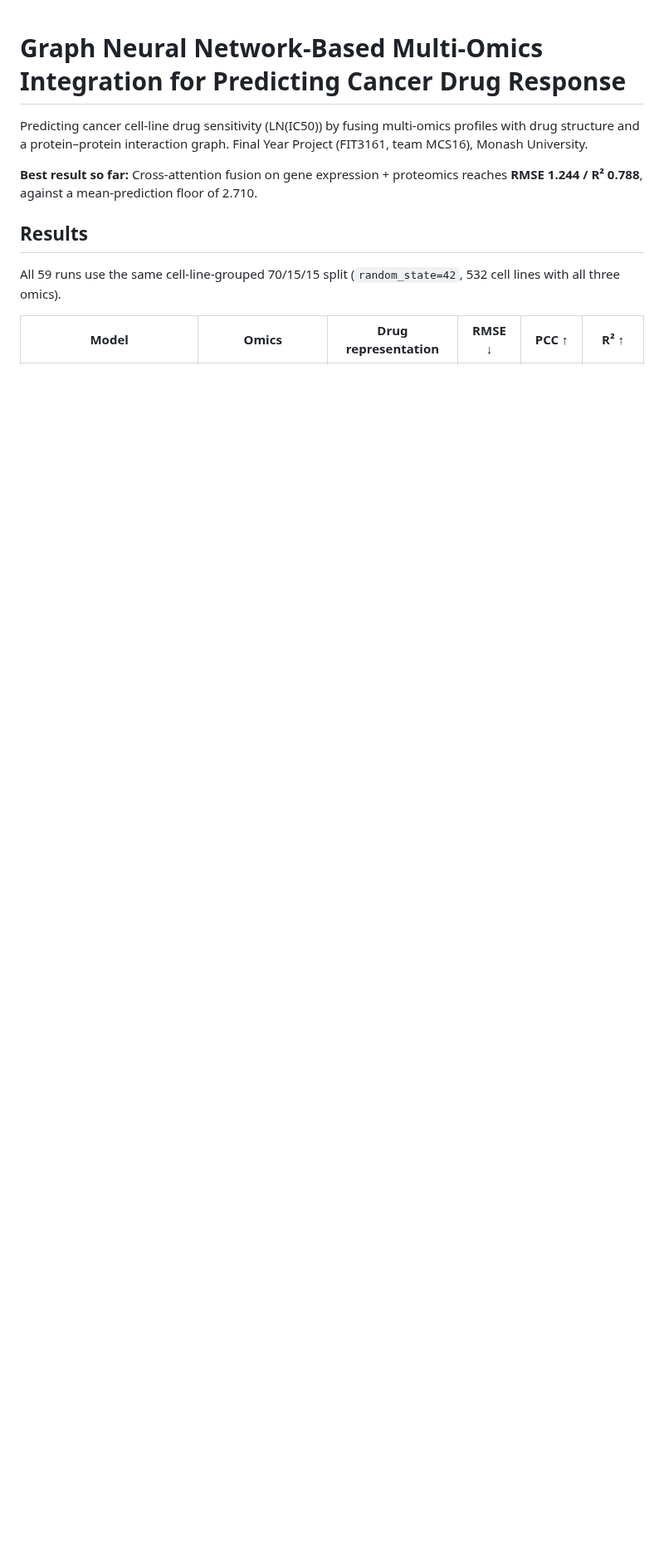
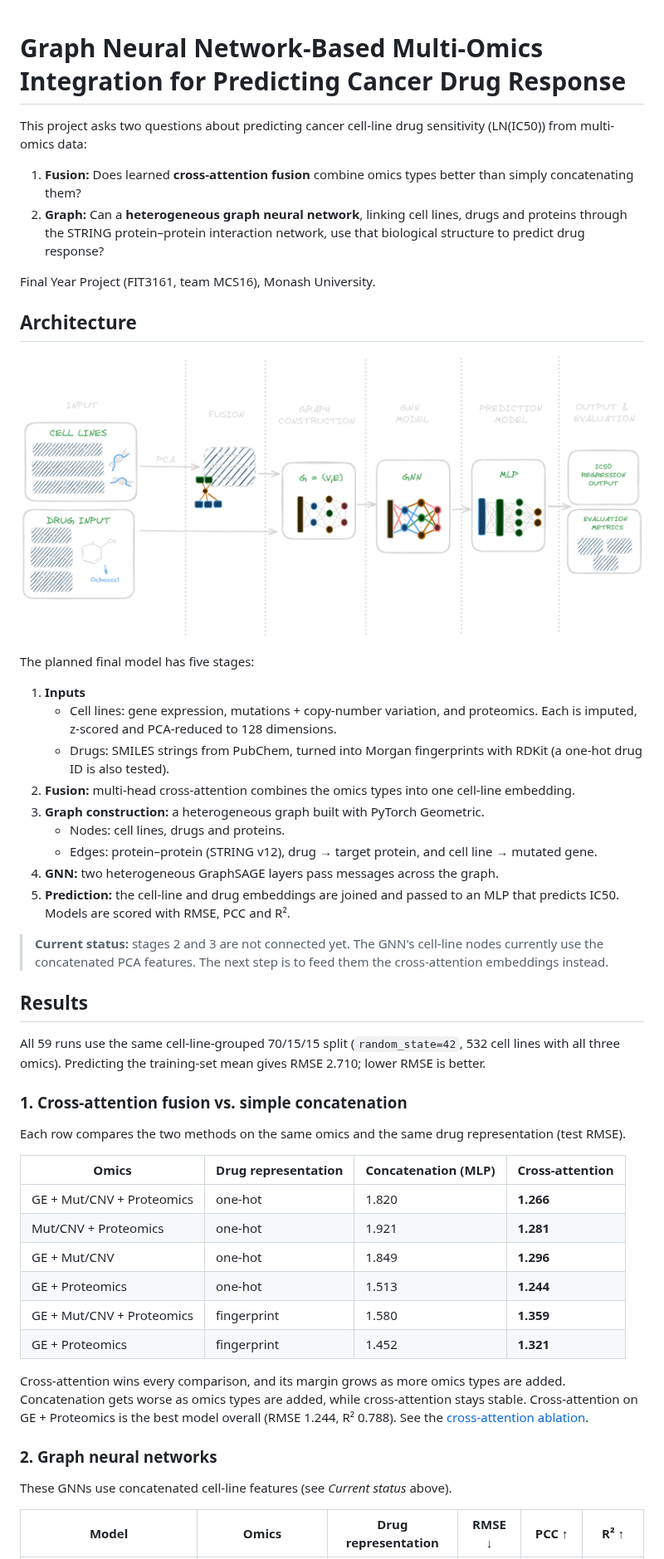
Before and after one commit to charmsie0920/GNN-MultiOmics, a Markdown page: README.md, the part around one of its changes. Shown at 83% size. Drawn GitHub-style; pictures changed too: image-1.png (added); blank space fills up the shorter version.

Commit message:
docs: update README, included architecture diagram

```diff
--- a/README.md
+++ b/README.md
@@ -1,13 +1,52 @@
 # Graph Neural Network-Based Multi-Omics Integration for Predicting Cancer Drug Response
 
-Predicting cancer cell-line drug sensitivity (LN(IC50)) by fusing multi-omics profiles with drug structure and a protein–protein interaction graph.
+This project asks two questions about predicting cancer cell-line drug sensitivity (LN(IC50)) from multi-omics data:
+
+1. **Fusion:** Does learned **cross-attention fusion** combine omics types better than simply concatenating them?
+2. **Graph:** Can a **heterogeneous graph neural network**, linking cell lines, drugs and proteins through the STRING protein–protein interaction network, use that biological structure to predict drug response?
+
 Final Year Project (FIT3161, team MCS16), Monash University.
 
-**Best result so far:** Cross-attention fusion on gene expression + proteomics reaches **RMSE 1.244 / R² 0.788**, against a mean-prediction floor of 2.710.
+## Architecture
+
+![alt text](image-1.png)
+
+The planned final model has five stages:
+
+1. **Inputs**
+   - Cell lines: gene expression, mutations + copy-number variation, and proteomics. Each is imputed, z-scored and PCA-reduced to 128 dimensions.
+   - Drugs: SMILES strings from PubChem, turned into Morgan fingerprints with RDKit (a one-hot drug ID is also tested).
+2. **Fusion:** multi-head cross-attention combines the omics types into one cell-line embedding.
+3. **Graph construction:** a heterogeneous graph built with PyTorch Geometric.
+   - Nodes: cell lines, drugs and proteins.
+   - Edges: protein–protein (STRING v12), drug → target protein, and cell line → mutated gene.
+4. **GNN:** two heterogeneous GraphSAGE layers pass messages across the graph.
+5. **Prediction:** the cell-line and drug embeddings are joined and passed to an MLP that predicts IC50. Models are scored with RMSE, PCC and R².
+
+> **Current status:** stages 2 and 3 are not connected yet. The GNN's cell-line nodes currently use the concatenated PCA features. The next step is to feed them the cross-attention embeddings instead.
 
 ## Results
 
-All 59 runs use the same cell-line-grouped 70/15/15 split (`random_state=42`, 532 cell lines with all three omics).
+All 59 runs use the same cell-line-grouped 70/15/15 split (`random_state=42`, 532 cell lines with all three omics). Predicting the training-set mean gives RMSE 2.710; lower RMSE is better.
+
+### 1. Cross-attention fusion vs. simple concatenation
+
+Each row compares the two methods on the same omics and the same drug representation (test RMSE).
+
+| Omics | Drug representation | Concatenation (MLP) | Cross-attention |
+|---|---|---|---|
+| GE + Mut/CNV + Proteomics | one-hot | 1.820 | **1.266** |
+| Mut/CNV + Proteomics | one-hot | 1.921 | **1.281** |
+| GE + Mut/CNV | one-hot | 1.849 | **1.296** |
+| GE + Proteomics | one-hot | 1.513 | **1.244** |
+| GE + Mut/CNV + Proteomics | fingerprint | 1.580 | **1.359** |
+| GE + Proteomics | fingerprint | 1.452 | **1.321** |
+
+Cross-attention wins every comparison, and its margin grows as more omics types are added. Concatenation gets worse as omics types are added, while cross-attention stays stable. Cross-attention on GE + Proteomics is the best model overall (RMSE 1.244, R² 0.788). See the [cross-attention ablation](docs/06_cross_attention_ablation_results.md).
+
+### 2. Graph neural networks
+
+These GNNs use concatenated cell-line features (see *Current status* above).
 
 | Model | Omics | Drug representation | RMSE ↓ | PCC ↑ | R² ↑ |
 |---|---|---|---|---|---|
```
Also changed, not shown: other parts of README.md (+5 -14 lines).
